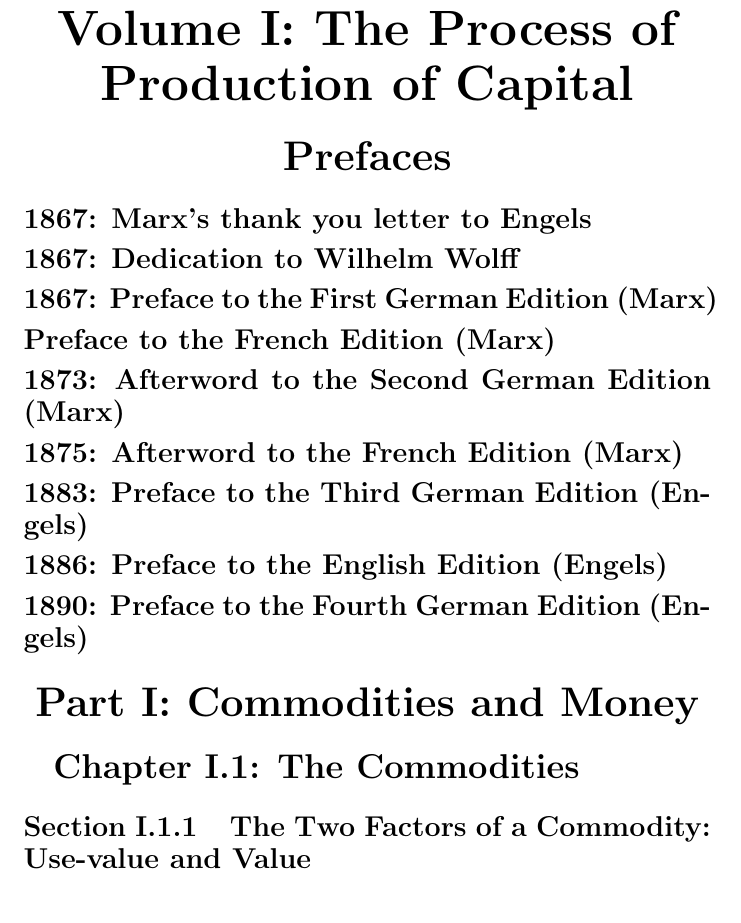
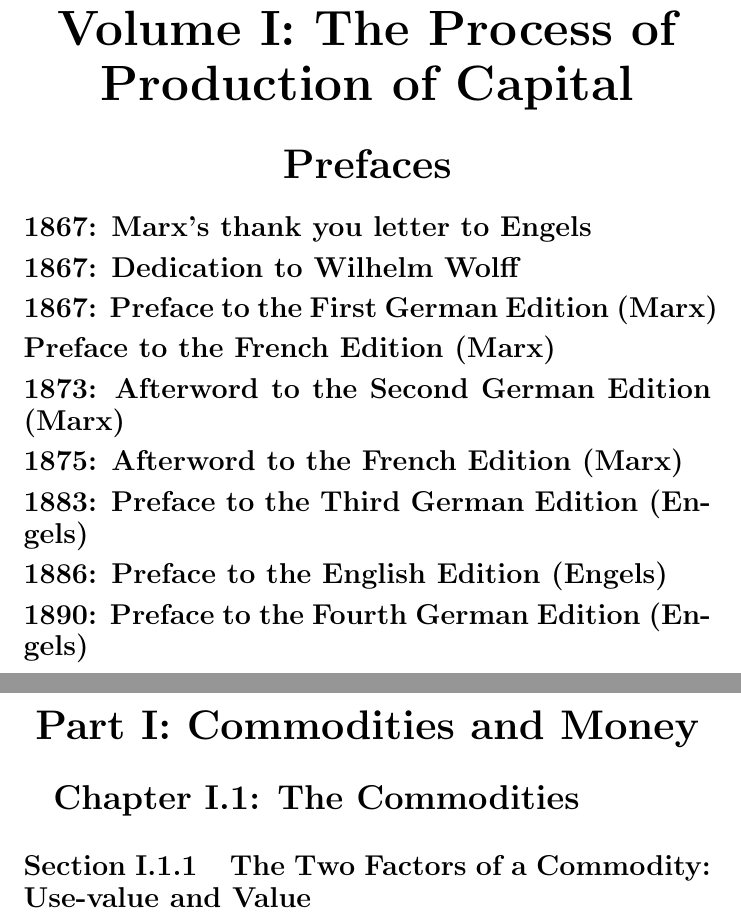
Before and after one commit to JoshuaNicholls/capital-full-summary, a LaTeX thesis (main.tex): part of page 2 of 4 before the commit and two parts of pages 2 and 3 of 4 after it, the two joined at a grey line, cut so that both start at the same text. Compiled offline with pdfLaTeX.

Commit message:
Spacing and new page

```diff
--- a/main.tex
+++ b/main.tex
@@ -25,7 +25,7 @@
   \refstepcounter{volume}%
   \vspace{2ex}%
   {\centering \volumefont Volume \thevolume: #1\par}%
-  \vspace{1ex}%
+  \vspace{2ex}%
 }
 
 % ============================
@@ -46,7 +46,7 @@
   \refstepcounter{partnum}% increments part number
   \vspace{2ex}%
   {\centering \partfont Part \thepartnum: #1\par}% prints number + title
-  \vspace{1ex}%
+  \vspace{2ex}%
 }
 
 % ============================
@@ -58,7 +58,7 @@
   \refstepcounter{chapter}%
   \vspace{2ex}%
   {\chapterfont Chapter \thechapter: #1\par}%
-  \vspace{1ex}%
+  \vspace{2ex}%
 }
 
 % ============================
@@ -154,6 +154,8 @@
 \section*{1886: Preface to the English Edition (Engels)}
 \section*{1890: Preface to the Fourth German Edition (Engels)}
 
+\newpage
+
 % === CHAPTER 1 ===
 \partheading{Commodities and Money}
 
@@ -207,6 +209,8 @@ The common substance that manifests itself in the exchange relation of commoditi
 \end{itemize}
 \end{example}
 
+\newpage
+
 % ==============================
 % SECTION 1.1.2
 % ==============================
```
Also changed, not shown: main.tex (4 more changed lines).
